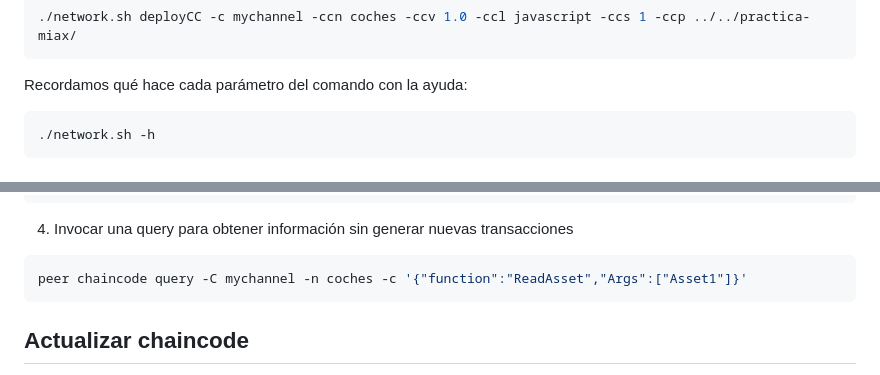
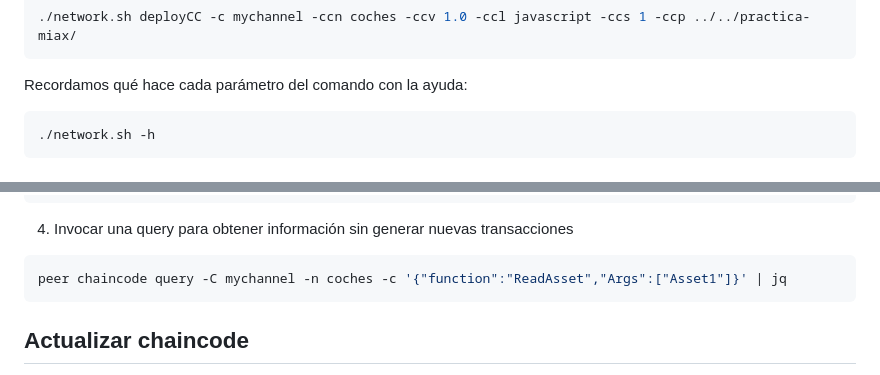
Before and after one commit to jlcs-es/MIAX, a Markdown page: hyperledger-fabric/practica-miax/README.md, 2 parts joined by grey strips. GitHub-like rendering.

````diff
--- a/hyperledger-fabric/practica-miax/README.md
+++ b/hyperledger-fabric/practica-miax/README.md
@@ -117,7 +117,7 @@ cd ~/MIAX/hyperledger-fabric/fabric-samples/test-network
 
 Recordamos qué hace cada parámetro del comando con la ayuda:
 
-```
+```sh
 ./network.sh -h
 ```
 
@@ -150,7 +150,7 @@ peer chaincode invoke "${TARGET_TLS_OPTIONS[@]}" -C mychannel -n coches -c '{"fu
 4. Invocar una query para obtener información sin generar nuevas transacciones
 
 ```bash
-peer chaincode query -C mychannel -n coches -c '{"function":"ReadAsset","Args":["Asset1"]}'
+peer chaincode query -C mychannel -n coches -c '{"function":"ReadAsset","Args":["Asset1"]}' | jq
 ```
 
 
````
